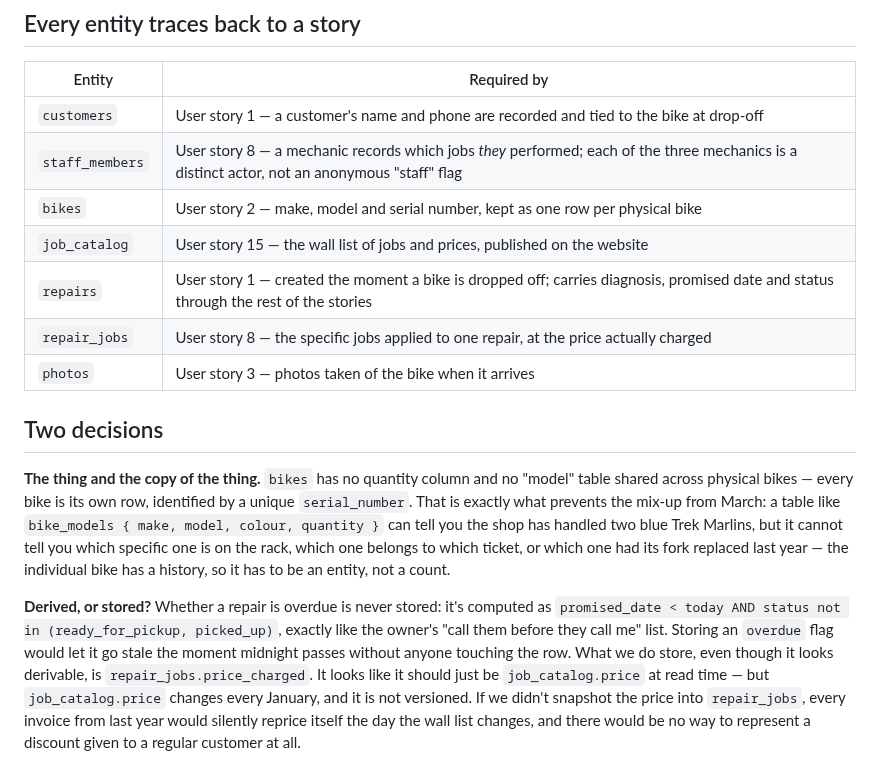
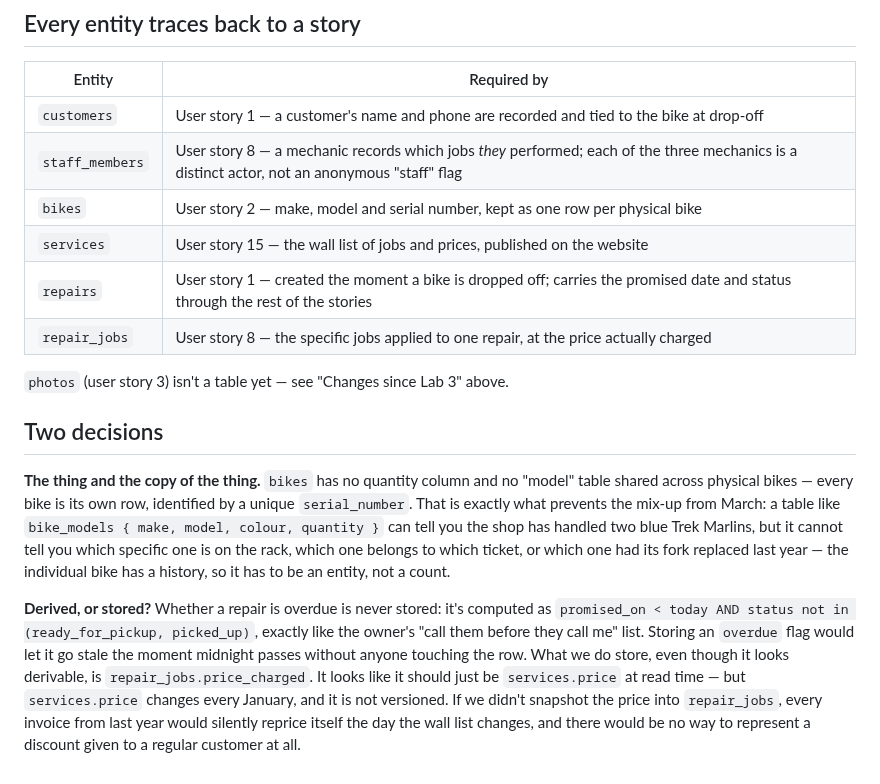
Before and after one commit to RodrigoRuzV/webtech-wheelhouse, a Markdown page: docs/domain-model.md, the part around one of its changes. Drawn GitHub-style.

```diff
--- a/docs/domain-model.md
+++ b/docs/domain-model.md
@@ -107,13 +114,14 @@ Table photos {
 | `customers` | User story 1 — a customer's name and phone are recorded and tied to the bike at drop-off |
 | `staff_members` | User story 8 — a mechanic records which jobs *they* performed; each of the three mechanics is a distinct actor, not an anonymous "staff" flag |
 | `bikes` | User story 2 — make, model and serial number, kept as one row per physical bike |
-| `job_catalog` | User story 15 — the wall list of jobs and prices, published on the website |
-| `repairs` | User story 1 — created the moment a bike is dropped off; carries diagnosis, promised date and status through the rest of the stories |
+| `services` | User story 15 — the wall list of jobs and prices, published on the website |
+| `repairs` | User story 1 — created the moment a bike is dropped off; carries the promised date and status through the rest of the stories |
 | `repair_jobs` | User story 8 — the specific jobs applied to one repair, at the price actually charged |
-| `photos` | User story 3 — photos taken of the bike when it arrives |
+
+`photos` (user story 3) isn't a table yet — see "Changes since Lab 3" above.
 
 ## Two decisions
 
 **The thing and the copy of the thing.** `bikes` has no quantity column and no "model" table shared across physical bikes — every bike is its own row, identified by a unique `serial_number`. That is exactly what prevents the mix-up from March: a table like `bike_models { make, model, colour, quantity }` can tell you the shop has handled two blue Trek Marlins, but it cannot tell you which specific one is on the rack, which one belongs to which ticket, or which one had its fork replaced last year — the individual bike has a history, so it has to be an entity, not a count.
 
-**Derived, or stored?** Whether a repair is overdue is never stored: it's computed as `promised_date < today AND status not in (ready_for_pickup, picked_up)`, exactly like the owner's "call them before they call me" list. Storing an `overdue` flag would let it go stale the moment midnight passes without anyone touching the row. What we do store, even though it looks derivable, is `repair_jobs.price_charged`. It looks like it should just be `job_catalog.price` at read time — but `job_catalog.price` changes every January, and it is not versioned. If we didn't snapshot the price into `repair_jobs`, every invoice from last year would silently reprice itself the day the wall list changes, and there would be no way to represent a discount given to a regular customer at all.
+**Derived, or stored?** Whether a repair is overdue is never stored: it's computed as `promised_on < today AND status not in (ready_for_pickup, picked_up)`, exactly like the owner's "call them before they call me" list. Storing an `overdue` flag would let it go stale the moment midnight passes without anyone touching the row. What we do store, even though it looks derivable, is `repair_jobs.price_charged`. It looks like it should just be `services.price` at read time — but `services.price` changes every January, and it is not versioned. If we didn't snapshot the price into `repair_jobs`, every invoice from last year would silently reprice itself the day the wall list changes, and there would be no way to represent a discount given to a regular customer at all.
```
Also changed, not shown: other parts of docs/domain-model.md (+38 -31 lines), docs/images/dbdiagram.png.
